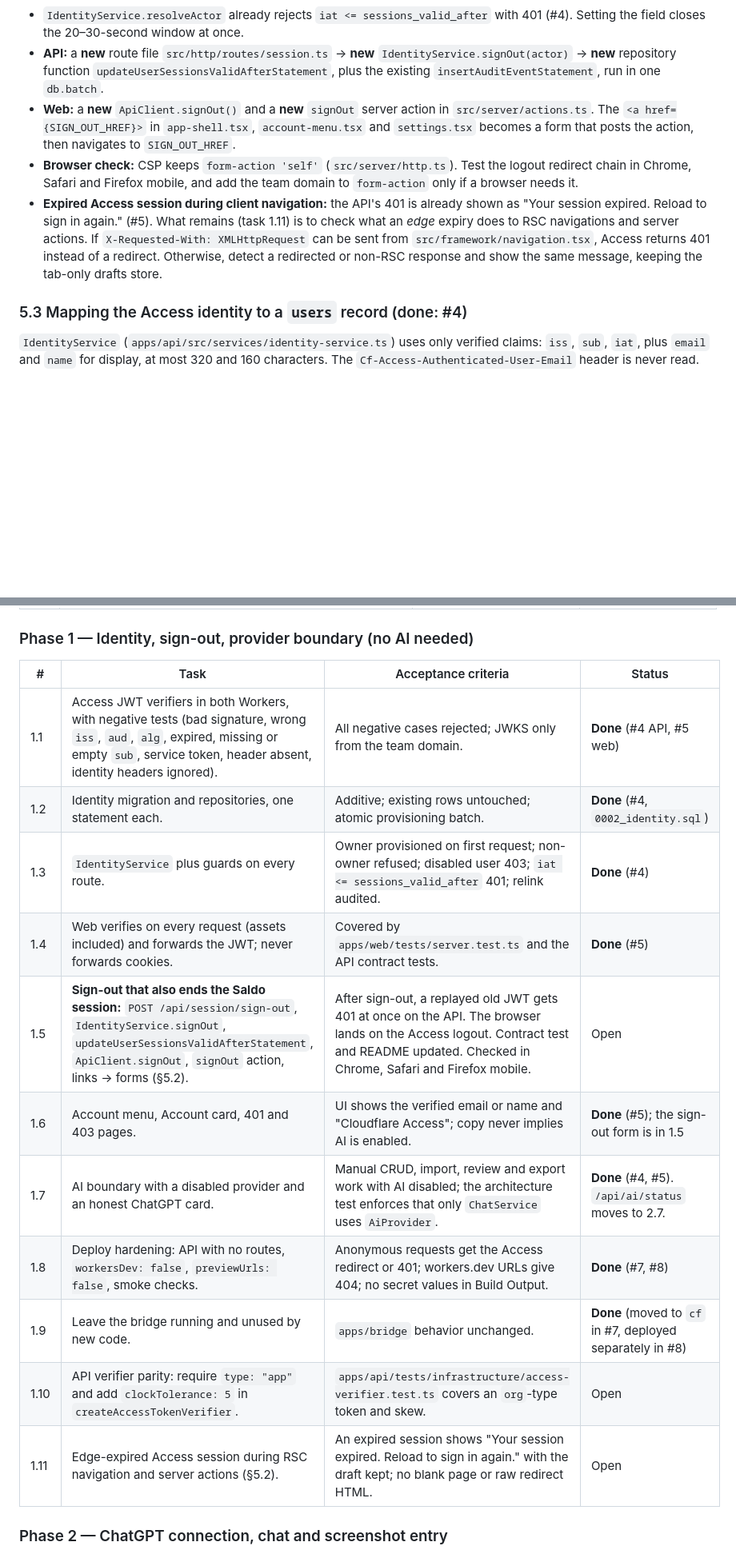
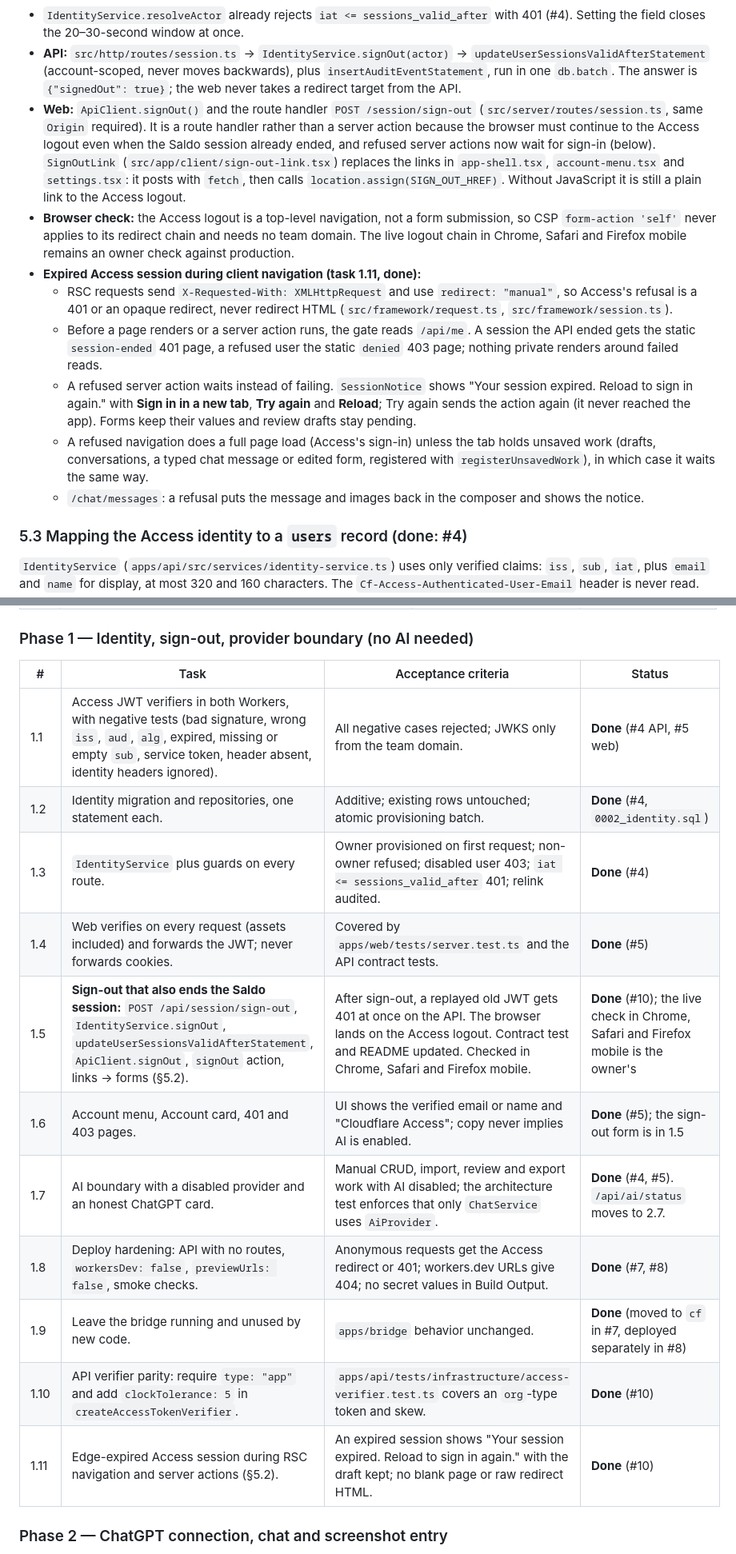
Before and after one commit to Reidond/saldo, a Markdown page: docs/plans/chatgpt-connect-and-login.md, 2 parts joined by grey strips. Shown at 80% size. Rendered like a GitHub page; blank space fills up the shorter version.

````diff
--- a/docs/plans/chatgpt-connect-and-login.md
+++ b/docs/plans/chatgpt-connect-and-login.md
@@ -334,10 +336,15 @@ sequenceDiagram
 ```
 
 - `IdentityService.resolveActor` already rejects `iat <= sessions_valid_after` with 401 (#4). Setting the field closes the 20–30-second window at once.
-- **API:** a **new** route file `src/http/routes/session.ts` → **new** `IdentityService.signOut(actor)` → **new** repository function `updateUserSessionsValidAfterStatement`, plus the existing `insertAuditEventStatement`, run in one `db.batch`.
-- **Web:** a **new** `ApiClient.signOut()` and a **new** `signOut` server action in `src/server/actions.ts`. The `<a href={SIGN_OUT_HREF}>` in `app-shell.tsx`, `account-menu.tsx` and `settings.tsx` becomes a form that posts the action, then navigates to `SIGN_OUT_HREF`.
-- **Browser check:** CSP keeps `form-action 'self'` (`src/server/http.ts`). Test the logout redirect chain in Chrome, Safari and Firefox mobile, and add the team domain to `form-action` only if a browser needs it.
-- **Expired Access session during client navigation:** the API's 401 is already shown as "Your session expired. Reload to sign in again." (#5). What remains (task 1.11) is to check what an _edge_ expiry does to RSC navigations and server actions. If `X-Requested-With: XMLHttpRequest` can be sent from `src/framework/navigation.tsx`, Access returns 401 instead of a redirect. Otherwise, detect a redirected or non-RSC response and show the same message, keeping the tab-only drafts store.
+- **API:** `src/http/routes/session.ts` → `IdentityService.signOut(actor)` → `updateUserSessionsValidAfterStatement` (account-scoped, never moves backwards), plus `insertAuditEventStatement`, run in one `db.batch`. The answer is `{"signedOut": true}`; the web never takes a redirect target from the API.
+- **Web:** `ApiClient.signOut()` and the route handler `POST /session/sign-out` (`src/server/routes/session.ts`, same `Origin` required). It is a route handler rather than a server action because the browser must continue to the Access logout even when the Saldo session already ended, and refused server actions now wait for sign-in (below). `SignOutLink` (`src/app/client/sign-out-link.tsx`) replaces the links in `app-shell.tsx`, `account-menu.tsx` and `settings.tsx`: it posts with `fetch`, then calls `location.assign(SIGN_OUT_HREF)`. Without JavaScript it is still a plain link to the Access logout.
+- **Browser check:** the Access logout is a top-level navigation, not a form submission, so CSP `form-action 'self'` never applies to its redirect chain and needs no team domain. The live logout chain in Chrome, Safari and Firefox mobile remains an owner check against production.
+- **Expired Access session during client navigation (task 1.11, done):**
+  - RSC requests send `X-Requested-With: XMLHttpRequest` and use `redirect: "manual"`, so Access's refusal is a 401 or an opaque redirect, never redirect HTML (`src/framework/request.ts`, `src/framework/session.ts`).
+  - Before a page renders or a server action runs, the gate reads `/api/me`. A session the API ended gets the static `session-ended` 401 page, a refused user the static `denied` 403 page; nothing private renders around failed reads.
+  - A refused server action waits instead of failing. `SessionNotice` shows "Your session expired. Reload to sign in again." with **Sign in in a new tab**, **Try again** and **Reload**; Try again sends the action again (it never reached the app). Forms keep their values and review drafts stay pending.
+  - A refused navigation does a full page load (Access's sign-in) unless the tab holds unsaved work (drafts, conversations, a typed chat message or edited form, registered with `registerUnsavedWork`), in which case it waits the same way.
+  - `/chat/messages`: a refusal puts the message and images back in the composer and shows the notice.
 
 ### 5.3 Mapping the Access identity to a `users` record (done: #4)
 
@@ -1161,19 +1168,19 @@ These align with spec §13 phases 0–2. Done tasks name the stack PR that deliv
 
 ### Phase 1 — Identity, sign-out, provider boundary (no AI needed)
 
-| #    | Task                                                                                                                                                                                                          | Acceptance criteria                                                                                                                                                                     | Status                                                    |
-| ---- | ------------------------------------------------------------------------------------------------------------------------------------------------------------------------------------------------------------- | --------------------------------------------------------------------------------------------------------------------------------------------------------------------------------------- | --------------------------------------------------------- |
-| 1.1  | Access JWT verifiers in both Workers, with negative tests (bad signature, wrong `iss`, `aud`, `alg`, expired, missing or empty `sub`, service token, header absent, identity headers ignored).                | All negative cases rejected; JWKS only from the team domain.                                                                                                                            | **Done** (#4 API, #5 web)                                 |
-| 1.2  | Identity migration and repositories, one statement each.                                                                                                                                                      | Additive; existing rows untouched; atomic provisioning batch.                                                                                                                           | **Done** (#4, `0002_identity.sql`)                        |
-| 1.3  | `IdentityService` plus guards on every route.                                                                                                                                                                 | Owner provisioned on first request; non-owner refused; disabled user 403; `iat <= sessions_valid_after` 401; relink audited.                                                            | **Done** (#4)                                             |
-| 1.4  | Web verifies on every request (assets included) and forwards the JWT; never forwards cookies.                                                                                                                 | Covered by `apps/web/tests/server.test.ts` and the API contract tests.                                                                                                                  | **Done** (#5)                                             |
-| 1.5  | **Sign-out that also ends the Saldo session:** `POST /api/session/sign-out`, `IdentityService.signOut`, `updateUserSessionsValidAfterStatement`, `ApiClient.signOut`, `signOut` action, links → forms (§5.2). | After sign-out, a replayed old JWT gets 401 at once on the API. The browser lands on the Access logout. Contract test and README updated. Checked in Chrome, Safari and Firefox mobile. | Open                                                      |
-| 1.6  | Account menu, Account card, 401 and 403 pages.                                                                                                                                                                | UI shows the verified email or name and "Cloudflare Access"; copy never implies AI is enabled.                                                                                          | **Done** (#5); the sign-out form is in 1.5                |
-| 1.7  | AI boundary with a disabled provider and an honest ChatGPT card.                                                                                                                                              | Manual CRUD, import, review and export work with AI disabled; the architecture test enforces that only `ChatService` uses `AiProvider`.                                                 | **Done** (#4, #5). `/api/ai/status` moves to 2.7.         |
-| 1.8  | Deploy hardening: API with no routes, `workersDev: false`, `previewUrls: false`, smoke checks.                                                                                                                | Anonymous requests get the Access redirect or 401; workers.dev URLs give 404; no secret values in Build Output.                                                                         | **Done** (#7, #8)                                         |
-| 1.9  | Leave the bridge running and unused by new code.                                                                                                                                                              | `apps/bridge` behavior unchanged.                                                                                                                                                       | **Done** (moved to `cf` in #7, deployed separately in #8) |
-| 1.10 | API verifier parity: require `type: "app"` and add `clockTolerance: 5` in `createAccessTokenVerifier`.                                                                                                        | `apps/api/tests/infrastructure/access-verifier.test.ts` covers an `org`-type token and skew.                                                                                            | Open                                                      |
-| 1.11 | Edge-expired Access session during RSC navigation and server actions (§5.2).                                                                                                                                  | An expired session shows "Your session expired. Reload to sign in again." with the draft kept; no blank page or raw redirect HTML.                                                      | Open                                                      |
+| #    | Task                                                                                                                                                                                                          | Acceptance criteria                                                                                                                                                                     | Status                                                                             |
+| ---- | ------------------------------------------------------------------------------------------------------------------------------------------------------------------------------------------------------------- | --------------------------------------------------------------------------------------------------------------------------------------------------------------------------------------- | ---------------------------------------------------------------------------------- |
+| 1.1  | Access JWT verifiers in both Workers, with negative tests (bad signature, wrong `iss`, `aud`, `alg`, expired, missing or empty `sub`, service token, header absent, identity headers ignored).                | All negative cases rejected; JWKS only from the team domain.                                                                                                                            | **Done** (#4 API, #5 web)                                                          |
+| 1.2  | Identity migration and repositories, one statement each.                                                                                                                                                      | Additive; existing rows untouched; atomic provisioning batch.                                                                                                                           | **Done** (#4, `0002_identity.sql`)                                                 |
+| 1.3  | `IdentityService` plus guards on every route.                                                                                                                                                                 | Owner provisioned on first request; non-owner refused; disabled user 403; `iat <= sessions_valid_after` 401; relink audited.                                                            | **Done** (#4)                                                                      |
+| 1.4  | Web verifies on every request (assets included) and forwards the JWT; never forwards cookies.                                                                                                                 | Covered by `apps/web/tests/server.test.ts` and the API contract tests.                                                                                                                  | **Done** (#5)                                                                      |
+| 1.5  | **Sign-out that also ends the Saldo session:** `POST /api/session/sign-out`, `IdentityService.signOut`, `updateUserSessionsValidAfterStatement`, `ApiClient.signOut`, `signOut` action, links → forms (§5.2). | After sign-out, a replayed old JWT gets 401 at once on the API. The browser lands on the Access logout. Contract test and README updated. Checked in Chrome, Safari and Firefox mobile. | **Done** (#10); the live check in Chrome, Safari and Firefox mobile is the owner's |
+| 1.6  | Account menu, Account card, 401 and 403 pages.                                                                                                                                                                | UI shows the verified email or name and "Cloudflare Access"; copy never implies AI is enabled.                                                                                          | **Done** (#5); the sign-out form is in 1.5                                         |
+| 1.7  | AI boundary with a disabled provider and an honest ChatGPT card.                                                                                                                                              | Manual CRUD, import, review and export work with AI disabled; the architecture test enforces that only `ChatService` uses `AiProvider`.                                                 | **Done** (#4, #5). `/api/ai/status` moves to 2.7.                                  |
+| 1.8  | Deploy hardening: API with no routes, `workersDev: false`, `previewUrls: false`, smoke checks.                                                                                                                | Anonymous requests get the Access redirect or 401; workers.dev URLs give 404; no secret values in Build Output.                                                                         | **Done** (#7, #8)                                                                  |
+| 1.9  | Leave the bridge running and unused by new code.                                                                                                                                                              | `apps/bridge` behavior unchanged.                                                                                                                                                       | **Done** (moved to `cf` in #7, deployed separately in #8)                          |
+| 1.10 | API verifier parity: require `type: "app"` and add `clockTolerance: 5` in `createAccessTokenVerifier`.                                                                                                        | `apps/api/tests/infrastructure/access-verifier.test.ts` covers an `org`-type token and skew.                                                                                            | **Done** (#10)                                                                     |
+| 1.11 | Edge-expired Access session during RSC navigation and server actions (§5.2).                                                                                                                                  | An expired session shows "Your session expired. Reload to sign in again." with the draft kept; no blank page or raw redirect HTML.                                                      | **Done** (#10)                                                                     |
 
 ### Phase 2 — ChatGPT connection, chat and screenshot entry
 
````
Also changed, not shown: other parts of docs/plans/chatgpt-connect-and-login.md (+69 -65 lines).
